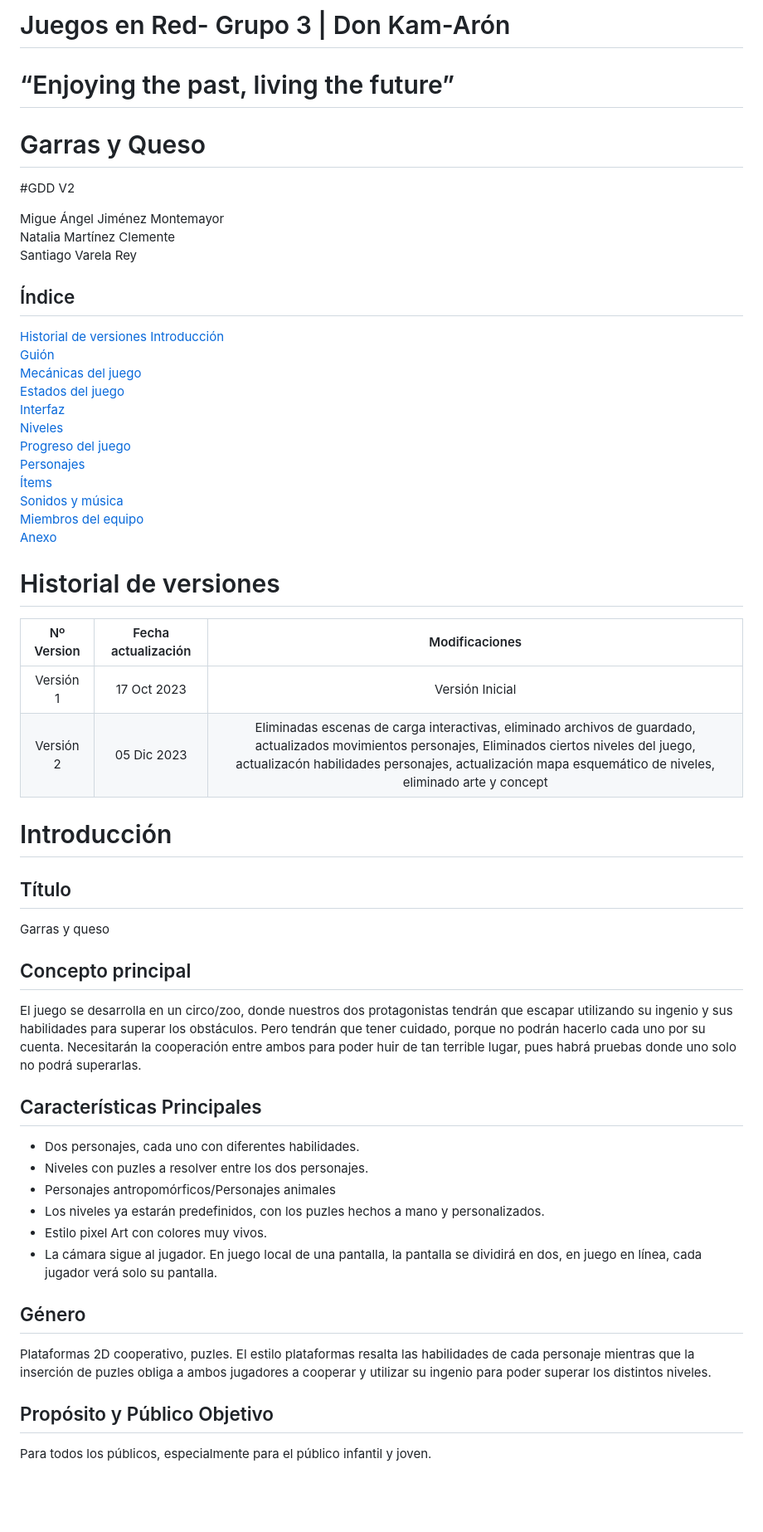
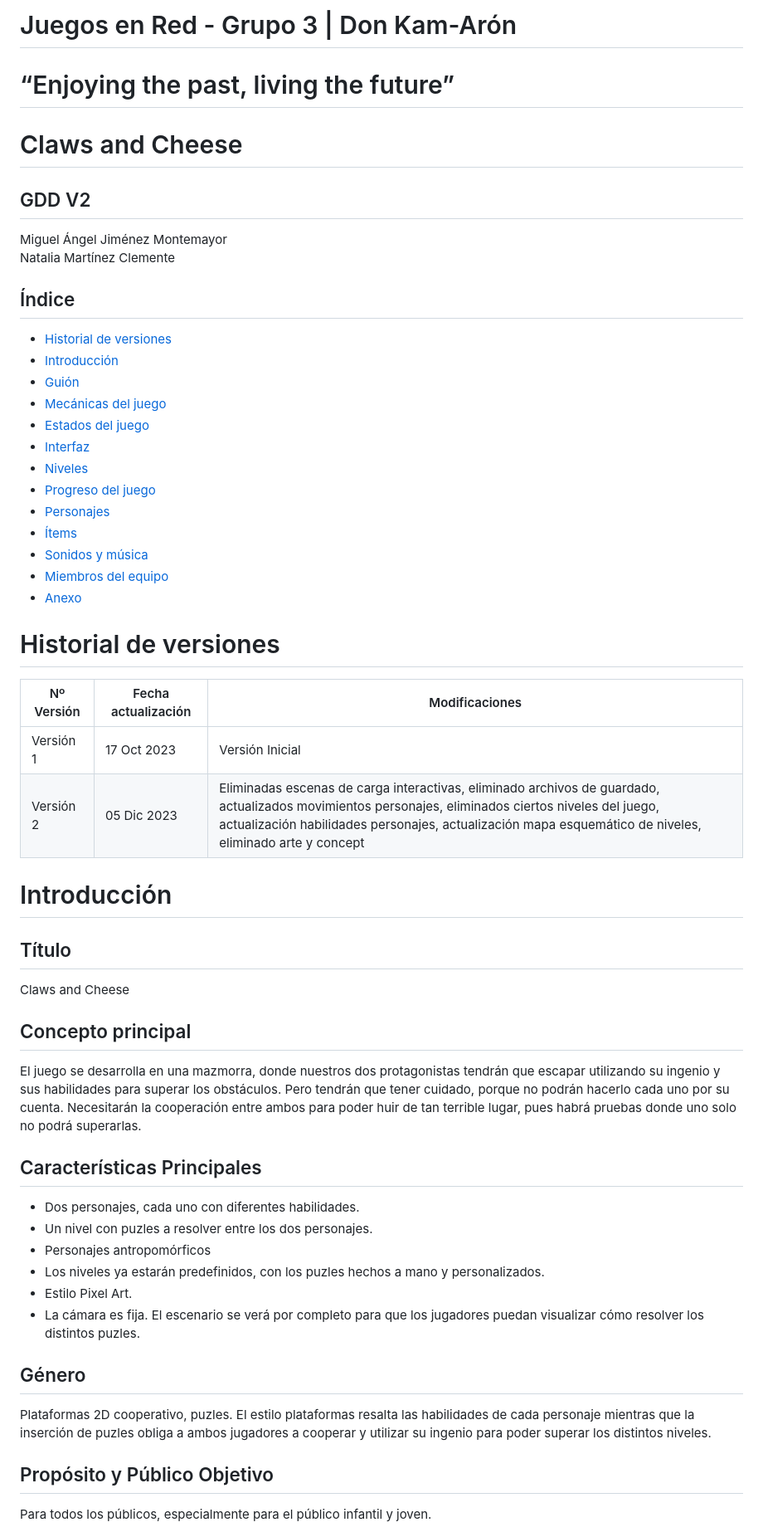
Before and after one commit to NatillasConNata/Claws-And-Cheese, a Markdown page: README.md, the part around the change printed below. Shown: that part at 83% size. GitHub-like rendering; blank space fills up the shorter version.

```diff
--- a/README.md
+++ b/README.md
@@ -1,74 +1,54 @@
-
-
-# Juegos en Red- Grupo 3 | Don Kam-Arón
+# Juegos en Red - Grupo 3 | Don Kam-Arón
 
 # “Enjoying the past, living the future”
 
+# Claws and Cheese
+## GDD V2
 
-
-# Garras y Queso
-#GDD V2
-
-
-
-
-
-Migue Ángel Jiménez Montemayor
+Miguel Ángel Jiménez Montemayor
 Natalia Martínez Clemente
-Santiago Varela Rey
-
 
 ## Índice
-[Historial de versiones](#item0)
-[Introducción](#item1)
-[Guión](#item2)
-[Mecánicas del juego](#item3)
-[Estados del juego](#item4)
-[Interfaz](#item5)
-[Niveles](#item6)
-[Progreso del juego](#item7)
-[Personajes](#item8)
-[Ítems](#item9)
-[Sonidos y música](#item10)
-[Miembros del equipo](#item12)
-[Anexo](#item13)
+- [Historial de versiones](#item0)
+- [Introducción](#item1)
+- [Guión](#item2)
+- [Mecánicas del juego](#item3)
+- [Estados del juego](#item4)
+- [Interfaz](#item5)
+- [Niveles](#item6)
+- [Progreso del juego](#item7)
+- [Personajes](#item8)
+- [Ítems](#item9)
+- [Sonidos y música](#item10)
+- [Miembros del equipo](#item12)
+- [Anexo](#item13)
 
+<a name="item0"></a>
+# Historial de versiones
+| Nº Versión  | Fecha actualización | Modificaciones |
+|-------------|---------------------|----------------|
+| Versión 1   | 17 Oct 2023         | Versión Inicial |
+| Versión 2   | 05 Dic 2023         | Eliminadas escenas de carga interactivas, eliminado archivos de guardado, actualizados movimientos personajes, eliminados ciertos niveles del juego, actualización habilidades personajes, actualización mapa esquemático de niveles, eliminado arte y concept |
 
-
-
-
-
-<a name=item0></a>
-# Historial de versiones
-| Nº Version    | Fecha actualización | Modificaciones                                                                                                                                                                                                                      |
-| :-------------: | :-------------------: | :-----------------------------------------------------------------------------------------------------------------------------------------------------------------------------------------------------------------------------------: |
-| Versión 1     | 17 Oct 2023         | Versión Inicial                                                                                                                                                                                                                     |
-| Versión 2<br> | 05 Dic 2023         | Eliminadas escenas de carga interactivas, eliminado archivos de guardado, actualizados movimientos personajes, Eliminados ciertos niveles del juego, actualizacón habilidades personajes, actualización mapa esquemático de niveles, eliminado arte y concept |
-
-
-
-<a name=item1></a>
+<a name="item1"></a>
 # Introducción
 
 ## Título
-Garras y queso
+Claws and Cheese
 
 ## Concepto principal
-El juego se desarrolla en un circo/zoo, donde nuestros dos protagonistas tendrán que escapar utilizando su ingenio y sus habilidades para superar los obstáculos. Pero tendrán que tener cuidado, porque no podrán hacerlo cada uno por su cuenta. Necesitarán la cooperación entre ambos para poder huir de tan terrible lugar, pues habrá pruebas donde uno solo no podrá superarlas.
+El juego se desarrolla en una mazmorra, donde nuestros dos protagonistas tendrán que escapar utilizando su ingenio y sus habilidades para superar los obstáculos. Pero tendrán que tener cuidado, porque no podrán hacerlo cada uno por su cuenta. Necesitarán la cooperación entre ambos para poder huir de tan terrible lugar, pues habrá pruebas donde uno solo no podrá superarlas.
 
 ## Características Principales
 - Dos personajes, cada uno con diferentes habilidades.
-- Niveles con puzles a resolver entre los dos personajes.
-- Personajes antropomórficos/Personajes animales
+- Un nivel con puzles a resolver entre los dos personajes.
+- Personajes antropomórficos
 - Los niveles ya estarán predefinidos, con los puzles hechos a mano y personalizados.
-- Estilo pixel Art con colores muy vivos.
-- La cámara sigue al jugador. En juego local de una pantalla, la pantalla se dividirá en dos, en
-juego en línea, cada jugador verá solo su pantalla.
+- Estilo Pixel Art.
+- La cámara es fija. El escenario se verá por completo para que los jugadores puedan visualizar cómo resolver los distintos puzles.
 
 ## Género
-Plataformas 2D cooperativo, puzles. El estilo plataformas resalta las habilidades de cada personaje
-mientras que la inserción de puzles obliga a ambos jugadores a cooperar y utilizar su ingenio para
-poder superar los distintos niveles.
+Plataformas 2D cooperativo, puzles. El estilo plataformas resalta las habilidades de cada personaje mientras que la inserción de puzles obliga a ambos jugadores a cooperar y utilizar su ingenio para poder superar los distintos niveles.
 
 ## Propósito y Público Objetivo
 Para todos los públicos, especialmente para el público infantil y joven.
```
Also changed, not shown: other parts of README.md (+101 -127 lines).
